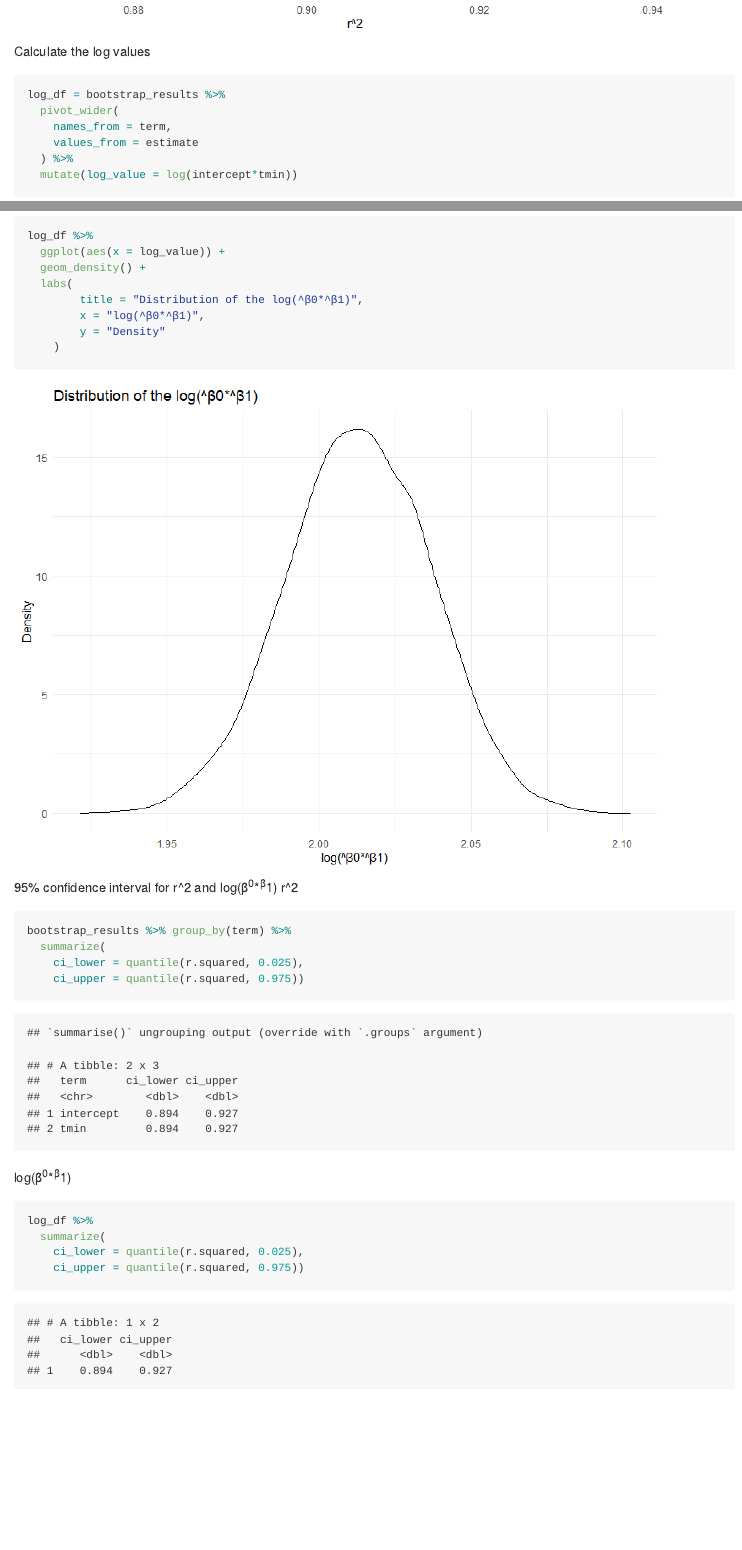
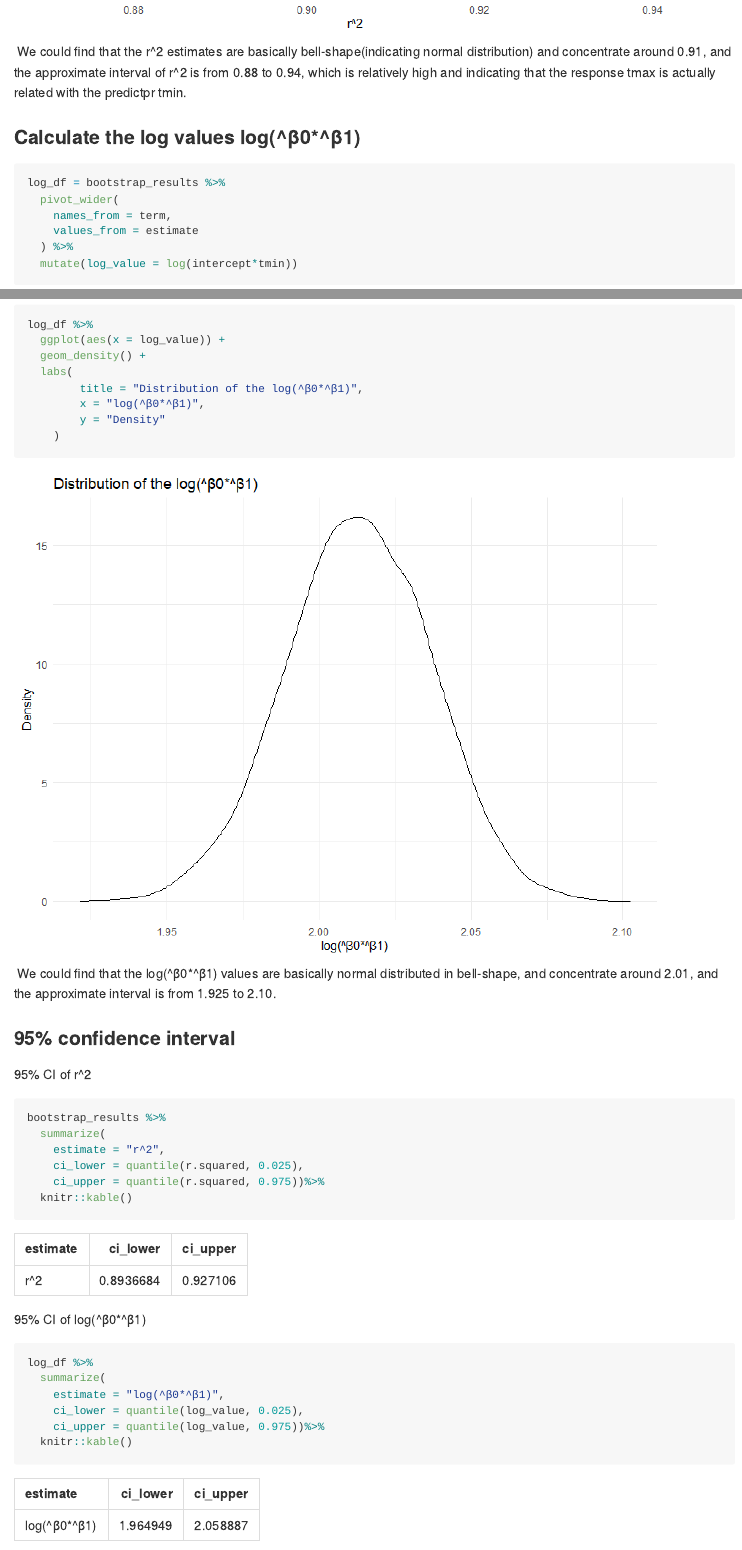
Before and after one commit to Chaserrya/p8105_hw6_cy2588, an R Markdown document (p8105_hw6_cy2588.rmd): the page in a window 1100 px wide, from 10340 px down before the commit and from 10480 px down after it, and a second part further down, joined at a grey line. The pictures show the output file p8105_hw6_cy2588.md that the author committed with the source, drawn offline in the style of GitHub; long lines of code are wrapped.

Commit message:
Finished prob 3

````diff
--- a/p8105_hw6_cy2588.rmd
+++ b/p8105_hw6_cy2588.rmd
@@ -214,11 +214,13 @@ model_2 %>%
 
 Cross Validation
 ```{r}
+set.seed(1)
 cv_df =
   crossv_mc(baby_df, 200) %>%
   mutate(
     train = map(train, as_tibble),
-    test = map(test, as_tibble))
+    test = map(test, as_tibble)
+    )
 ```
 
 ```{r}
@@ -302,7 +306,9 @@ bootstrap_results %>%
   )
 ```
 
-Calculate the log values
+\ We could find that the r^2 estimates are basically bell-shape(indicating normal distribution) and concentrate around 0.91, and the approximate interval of r^2 is from 0.88 to 0.94, which is relatively high and indicating that the response tmax is actually related with the predictpr tmin.
+
+### Calculate the log values log(^β0*^β1)
 ```{r}
 log_df = bootstrap_results %>%
   pivot_wider(
@@ -324,19 +330,26 @@ log_df %>%
     )
 ```
 
-95% confidence interval for r^2 and log(β^0∗β^1)
- r^2
+\ We could find that the log(^β0*^β1) values are basically normal distributed in bell-shape, and concentrate around 2.01, and the approximate interval is from 1.925 to 2.10.
+
+### 95% confidence interval
+
+95% CI of r^2
 ```{r}
-bootstrap_results %>% group_by(term) %>%
+bootstrap_results %>%
   summarize(
+    estimate = "r^2",
     ci_lower = quantile(r.squared, 0.025),
-    ci_upper = quantile(r.squared, 0.975))
+    ci_upper = quantile(r.squared, 0.975))%>%
+  knitr::kable()
 ```
 
-log(β^0∗β^1)
+95% CI of log(^β0*^β1)
 ```{r}
 log_df %>%
   summarize(
-    ci_lower = quantile(r.squared, 0.025),
-    ci_upper = quantile(r.squared, 0.975))
+    estimate = "log(^β0*^β1)",
+    ci_lower = quantile(log_value, 0.025),
+    ci_upper = quantile(log_value, 0.975))%>%
+  knitr::kable()
 ```
````
Also changed, not shown: p8105_hw6_cy2588.md, p8105_hw6_cy2588_files/figure-gfm/unnamed-chunk-15-1.png, p8105_hw6_cy2588.rmd (6 more changed lines).
